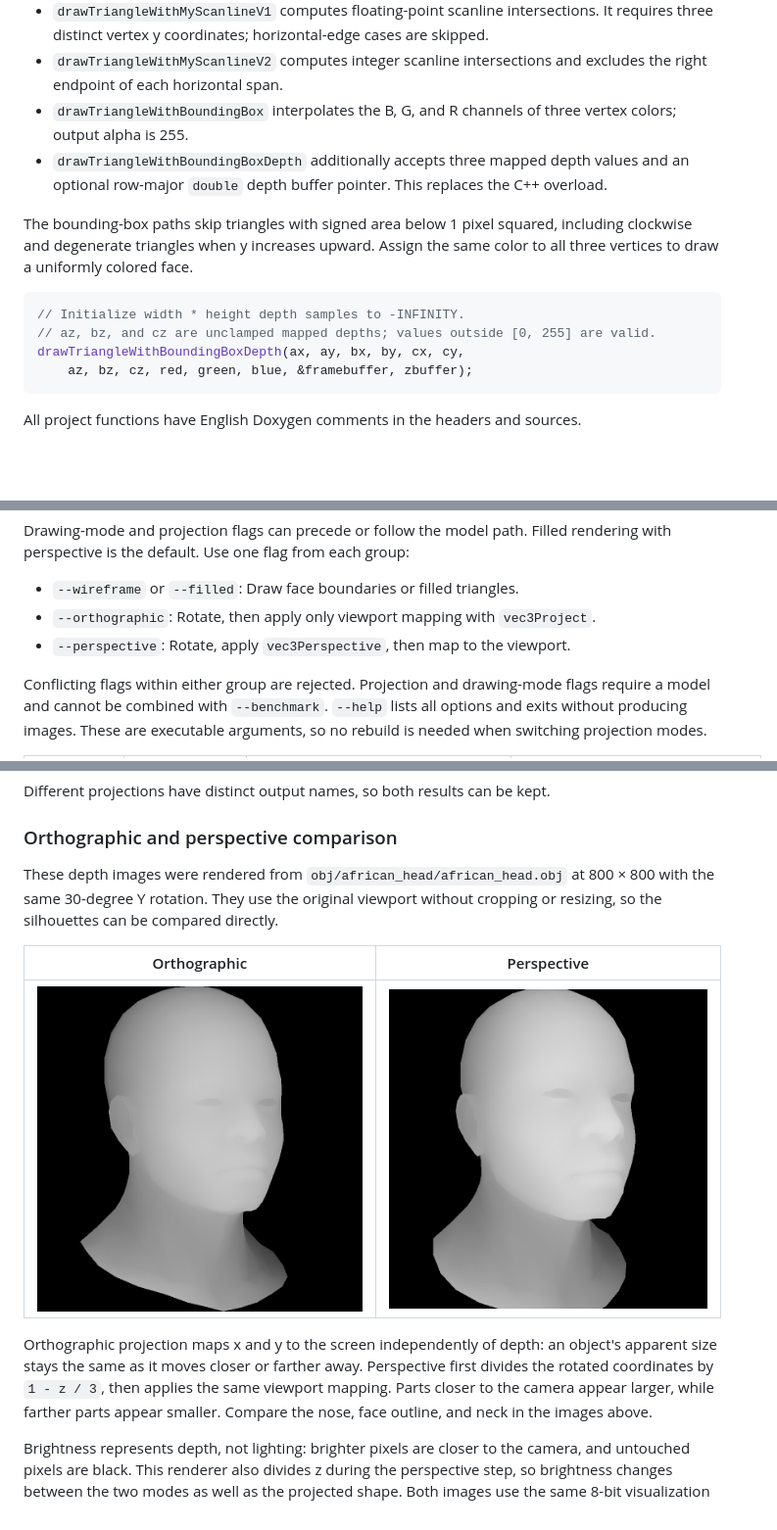
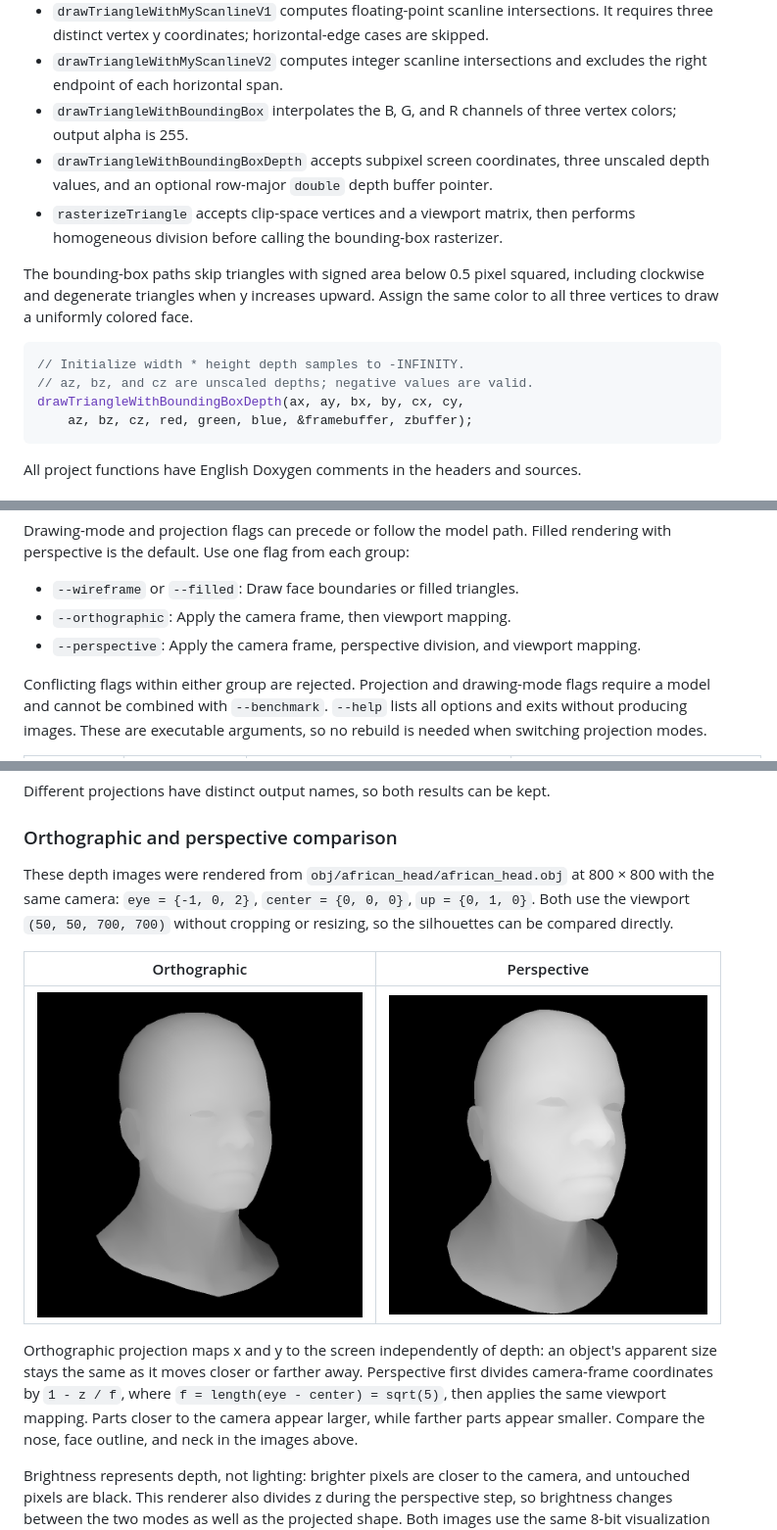
Before and after one commit to iremnurcolak/cpu-renderer, a Markdown page: README.md, 3 parts joined by grey strips. Shown at 98% size. Rendered like a GitHub page; pictures changed too: docs/images/african-head-orthographic-depth.png, docs/images/african-head-perspective-depth.png; blank space fills up the shorter version.

Commit message:
Added matrix-based camera transforms and clip-space rasterization

````diff
--- a/README.md
+++ b/README.md
@@ -94,16 +94,18 @@ Initialize `zbuffer` with `TGA_GRAYSCALE` to store only the first channel.
   the right endpoint of each horizontal span.
 - `drawTriangleWithBoundingBox` interpolates the B, G, and R channels of three
   vertex colors; output alpha is 255.
-- `drawTriangleWithBoundingBoxDepth` additionally accepts three mapped depth values
-  and an optional row-major `double` depth buffer pointer. This replaces the C++ overload.
+- `drawTriangleWithBoundingBoxDepth` accepts subpixel screen coordinates, three
+  unscaled depth values, and an optional row-major `double` depth buffer pointer.
+- `rasterizeTriangle` accepts clip-space vertices and a viewport matrix, then
+  performs homogeneous division before calling the bounding-box rasterizer.
 
-The bounding-box paths skip triangles with signed area below 1 pixel squared,
+The bounding-box paths skip triangles with signed area below 0.5 pixel squared,
 including clockwise and degenerate triangles when y increases upward. Assign the
 same color to all three vertices to draw a uniformly colored face.
 
 ```c
 // Initialize width * height depth samples to -INFINITY.
-// az, bz, and cz are unclamped mapped depths; values outside [0, 255] are valid.
+// az, bz, and cz are unscaled depths; negative values are valid.
 drawTriangleWithBoundingBoxDepth(ax, ay, bx, by, cx, cy,
     az, bz, cz, red, green, blue, &framebuffer, zbuffer);
 ```
@@ -125,8 +127,8 @@ Drawing-mode and projection flags can precede or follow the model path.
 Filled rendering with perspective is the default. Use one flag from each group:
 
 - `--wireframe` or `--filled`: Draw face boundaries or filled triangles.
-- `--orthographic`: Rotate, then apply only viewport mapping with `vec3Project`.
-- `--perspective`: Rotate, apply `vec3Perspective`, then map to the viewport.
+- `--orthographic`: Apply the camera frame, then viewport mapping.
+- `--perspective`: Apply the camera frame, perspective division, and viewport mapping.
 
 Conflicting flags within either group are rejected. Projection and drawing-mode
 flags require a model and cannot be combined with `--benchmark`. `--help` lists
@@ -145,8 +147,9 @@ Different projections have distinct output names, so both results can be kept.
 ### Orthographic and perspective comparison
 
 These depth images were rendered from `obj/african_head/african_head.obj` at
-800 × 800 with the same 30-degree Y rotation. They use the original viewport
-without cropping or resizing, so the silhouettes can be compared directly.
+800 × 800 with the same camera: `eye = {-1, 0, 2}`, `center = {0, 0, 0}`,
+`up = {0, 1, 0}`. Both use the viewport `(50, 50, 700, 700)` without
+cropping or resizing, so the silhouettes can be compared directly.
 
 | Orthographic | Perspective |
 |---|---|
@@ -154,8 +157,8 @@ without cropping or resizing, so the silhouettes can be compared directly.
 
 Orthographic projection maps x and y to the screen independently of depth:
 an object's apparent size stays the same as it moves closer or farther away.
-Perspective first divides the rotated coordinates by `1 - z / 3`, then applies
-the same viewport mapping. Parts closer to the camera appear larger, while
+Perspective first divides camera-frame coordinates by `1 - z / f`, where
+`f = length(eye - center) = sqrt(5)`, then applies the same viewport mapping. Parts closer to the camera appear larger, while
 farther parts appear smaller. Compare the nose, face outline, and neck in the
 images above.
 
````
Also changed, not shown: other parts of README.md (+66 -22 lines), 11 other files.
